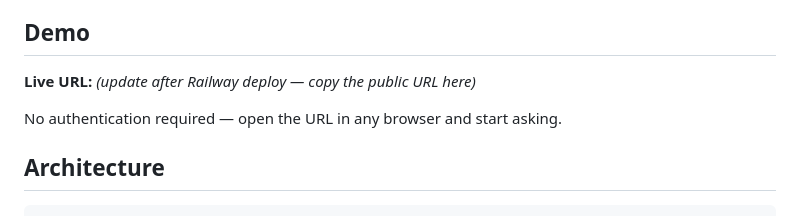
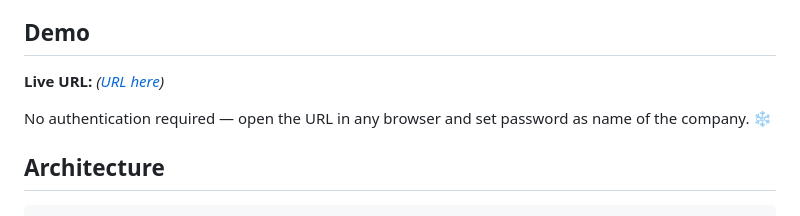
Before and after one commit to glakshay/ai-data-assistant, a Markdown page: README.md, the part around the change. GitHub-like rendering.

```diff
--- a/README.md
+++ b/README.md
@@ -4,9 +4,9 @@ An interactive chat agent that answers natural language questions about the US p
 
 ## Demo
 
-**Live URL:** *(update after Railway deploy — copy the public URL here)*
+**Live URL:** *([URL here](https://vimsyz.com/census_bot))*
 
-No authentication required — open the URL in any browser and start asking.
+No authentication required — open the URL in any browser and set password as name of the company. ❄️
 
 ## Architecture
 
```
